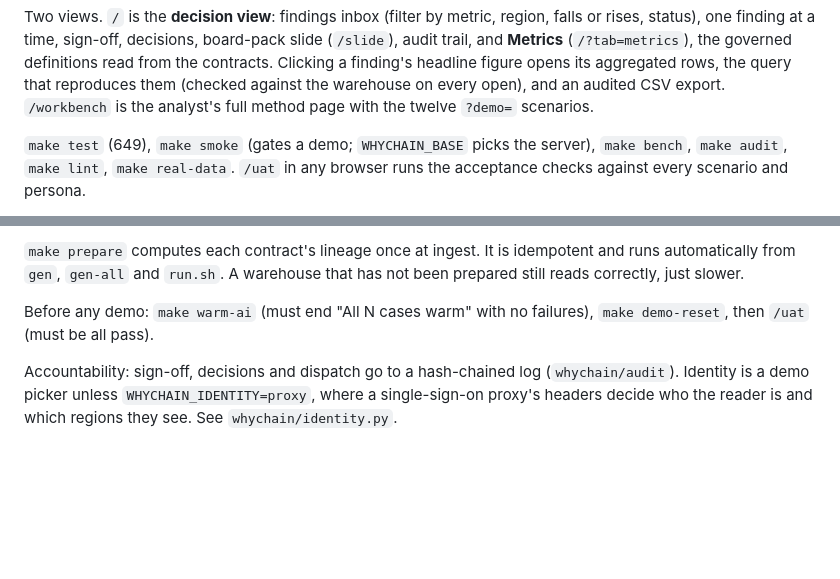
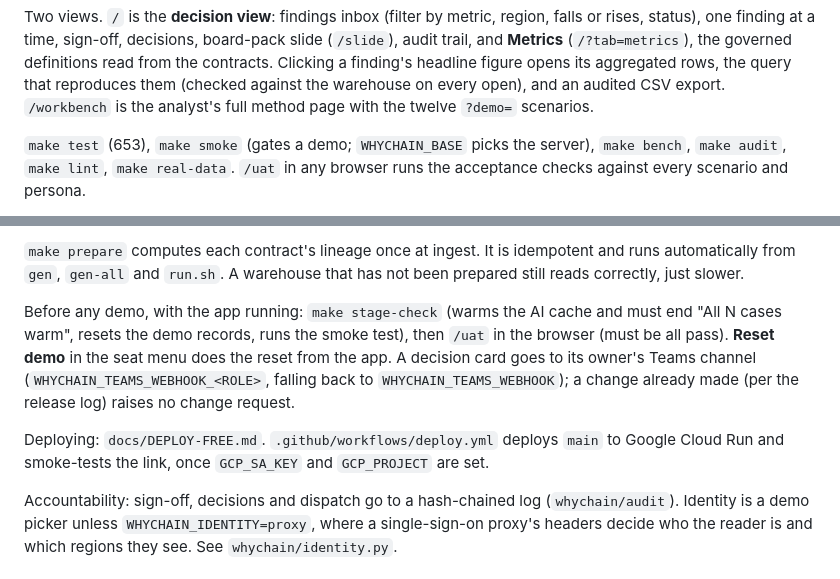
Before and after one commit to AbhiAltElite/Accenture, a Markdown page: CLAUDE.md, 2 parts joined by grey strips. Drawn GitHub-style; blank space fills up the shorter version.

Commit message:
docs: stage-check, per-role Teams routing and deployment in the project brief

```diff
--- a/CLAUDE.md
+++ b/CLAUDE.md
@@ -40,7 +40,7 @@ headline figure opens its aggregated rows, the query that reproduces them
 `/workbench` is the analyst's full method page with the twelve `?demo=`
 scenarios.
 
-`make test` (649), `make smoke` (gates a demo; `WHYCHAIN_BASE` picks the
+`make test` (653), `make smoke` (gates a demo; `WHYCHAIN_BASE` picks the
 server), `make bench`, `make audit`, `make lint`, `make real-data`. `/uat` in
 any browser runs the acceptance checks against every scenario and persona.
 
@@ -67,8 +67,15 @@ which survives the folder being moved (B-065).
 and runs automatically from `gen`, `gen-all` and `run.sh`. A warehouse that has
 not been prepared still reads correctly, just slower.
 
-Before any demo: `make warm-ai` (must end "All N cases warm" with no failures), `make
-demo-reset`, then `/uat` (must be all pass).
+Before any demo, with the app running: `make stage-check` (warms the AI cache and
+must end "All N cases warm", resets the demo records, runs the smoke test), then
+`/uat` in the browser (must be all pass). **Reset demo** in the seat menu does the
+reset from the app. A decision card goes to its owner's Teams channel
+(`WHYCHAIN_TEAMS_WEBHOOK_<ROLE>`, falling back to `WHYCHAIN_TEAMS_WEBHOOK`); a change
+already made (per the release log) raises no change request.
+
+Deploying: `docs/DEPLOY-FREE.md`. `.github/workflows/deploy.yml` deploys `main` to
+Google Cloud Run and smoke-tests the link, once `GCP_SA_KEY` and `GCP_PROJECT` are set.
 
 Accountability: sign-off, decisions and dispatch go to a hash-chained log
 (`whychain/audit`). Identity is a demo picker unless `WHYCHAIN_IDENTITY=proxy`,
```
